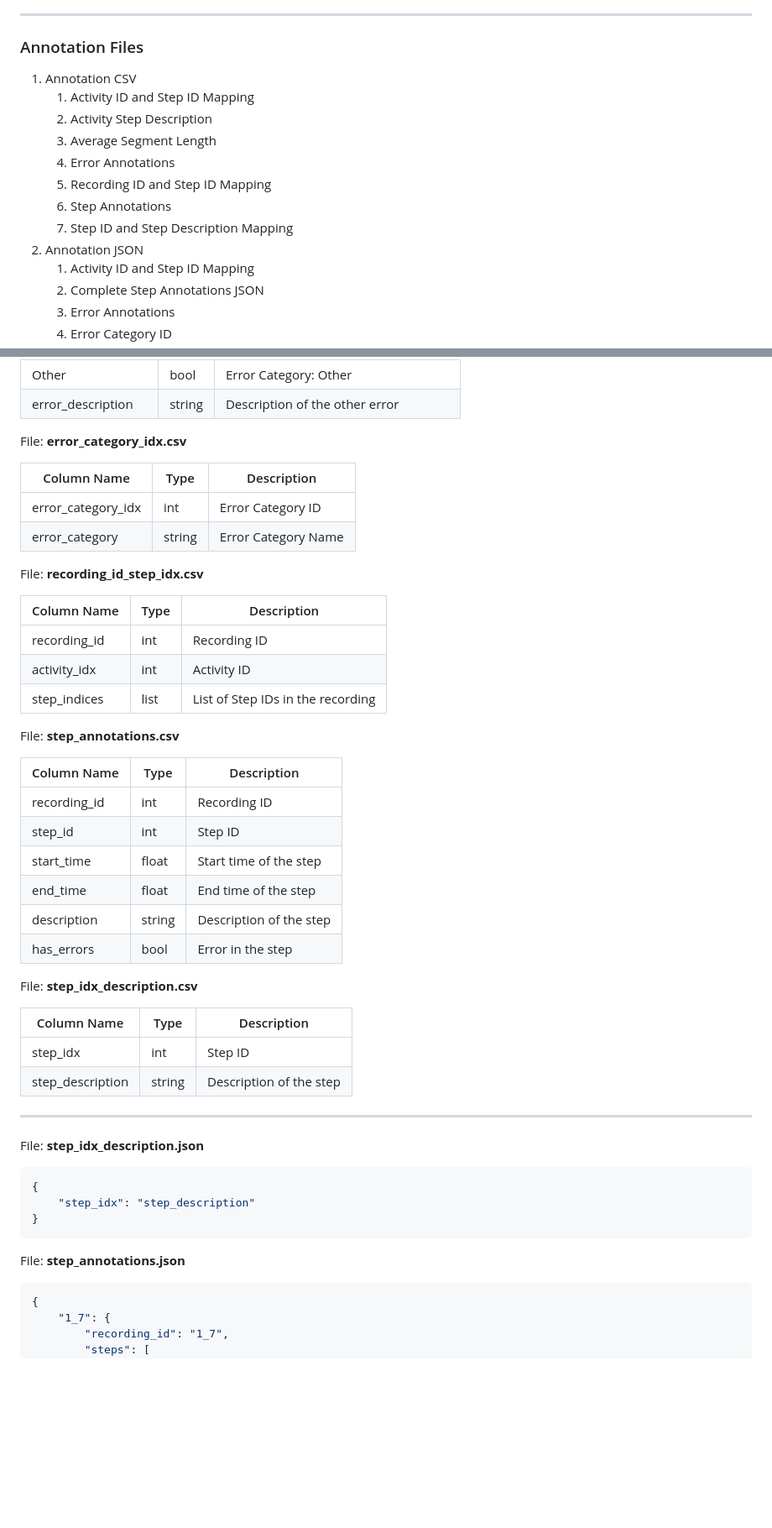
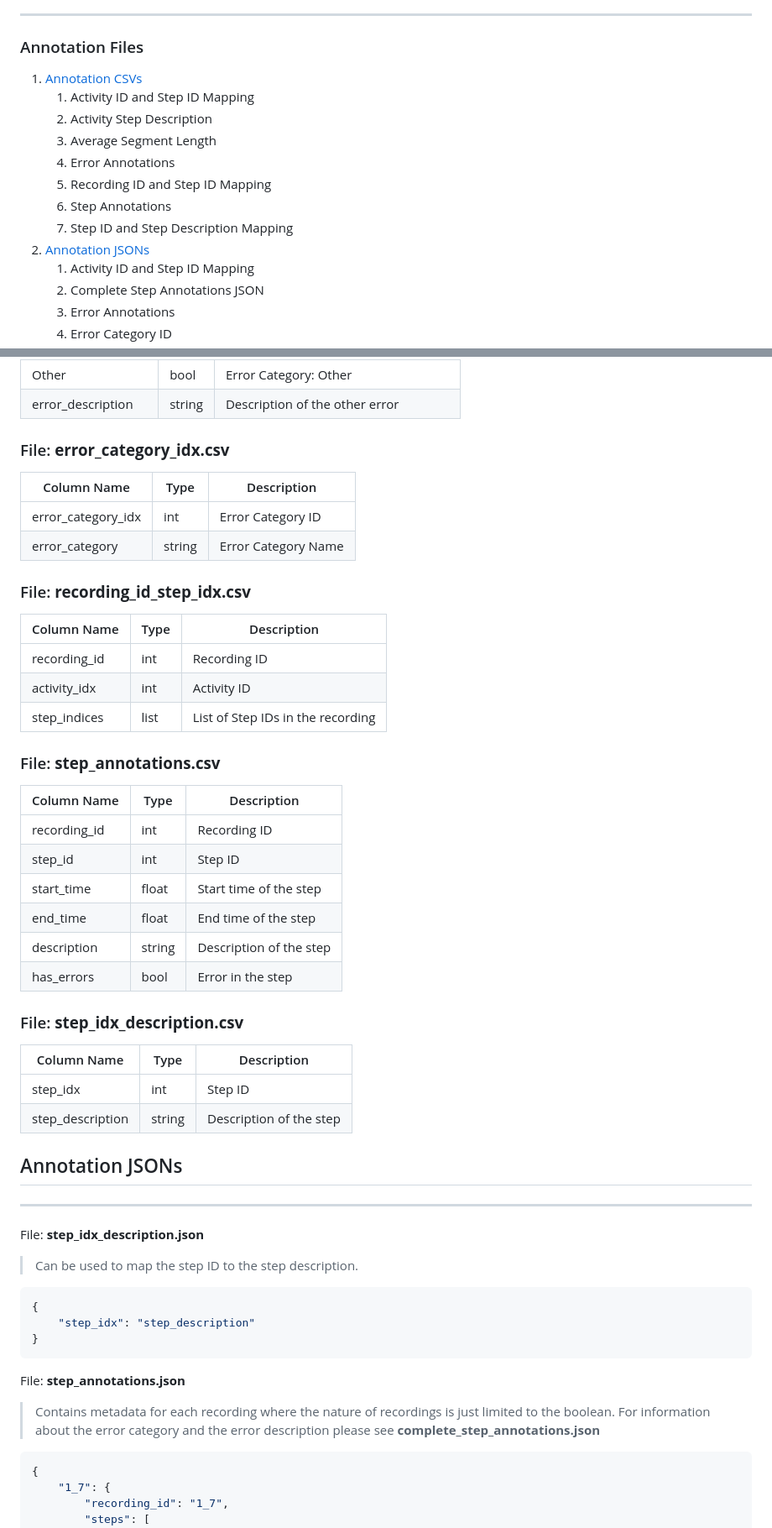
Before and after one commit to CaptainCook4D/annotations, a Markdown page: FILE_STRUCTURE.md, 2 parts joined by grey strips. Shown at 84% size. Rendered like a GitHub page; blank space fills up the shorter version.

````diff
--- a/FILE_STRUCTURE.md
+++ b/FILE_STRUCTURE.md
@@ -26,7 +26,7 @@
     <h3>Annotation Files</h3>
 </div>
 
-1. Annotation CSV
+1. [Annotation CSVs](#annotation-csvs)
    1. Activity ID and Step ID Mapping
    2. Activity Step Description
    3. Average Segment Length
@@ -34,7 +34,7 @@
    5. Recording ID and Step ID Mapping
    6. Step Annotations
    7. Step ID and Step Description Mapping
-2. Annotation JSON
+2. [Annotation JSONs](#annotation-csvs)
    1. Activity ID and Step ID Mapping
    2. Complete Step Annotations JSON
    3. Error Annotations
@@ -120,7 +118,7 @@ File: **error_annotations.csv**
 | error_description | string | Description of the other error       |
 
 
-File: **error_category_idx.csv**
+### File: **error_category_idx.csv**
 
 | Column Name        | Type   | Description         |
 |--------------------|--------|---------------------|
@@ -128,7 +126,7 @@ File: **error_category_idx.csv**
 | error_category     | string | Error Category Name |
 
 
-File: **recording_id_step_idx.csv**
+### File: **recording_id_step_idx.csv**
 
 | Column Name  | Type | Description                       |
 |--------------|------|-----------------------------------|
@@ -137,7 +135,7 @@ File: **recording_id_step_idx.csv**
 | step_indices | list | List of Step IDs in the recording |
 
 
-File: **step_annotations.csv**
+### File: **step_annotations.csv**
 
 | Column Name  | Type   | Description                        |
 |--------------|--------|------------------------------------|
@@ -149,7 +147,7 @@ File: **step_annotations.csv**
 | has_errors   | bool   | Error in the step                  |
 
 
-File: **step_idx_description.csv**
+### File: **step_idx_description.csv**
 
 
 | Column Name      | Type   | Description             |
@@ -158,9 +156,13 @@ File: **step_idx_description.csv**
 | step_description | string | Description of the step |
 
 
+## Annotation JSONs <a id="annotation-jsons"></a>
+
 ----
 
 File: **step_idx_description.json**
+
+> Can be used to map the step ID to the step description.
 
 ```json
 {
@@ -169,6 +171,9 @@ File: **step_idx_description.json**
 ```
 
 File: **step_annotations.json**
+
+> Contains metadata for each recording where the nature of recordings is just limited to the boolean.
+> For information about the error category and the  error description please see **complete_step_annotations.json**
 
 ```json
 {
````
Also changed, not shown: other parts of FILE_STRUCTURE.md (+88 -7 lines).
